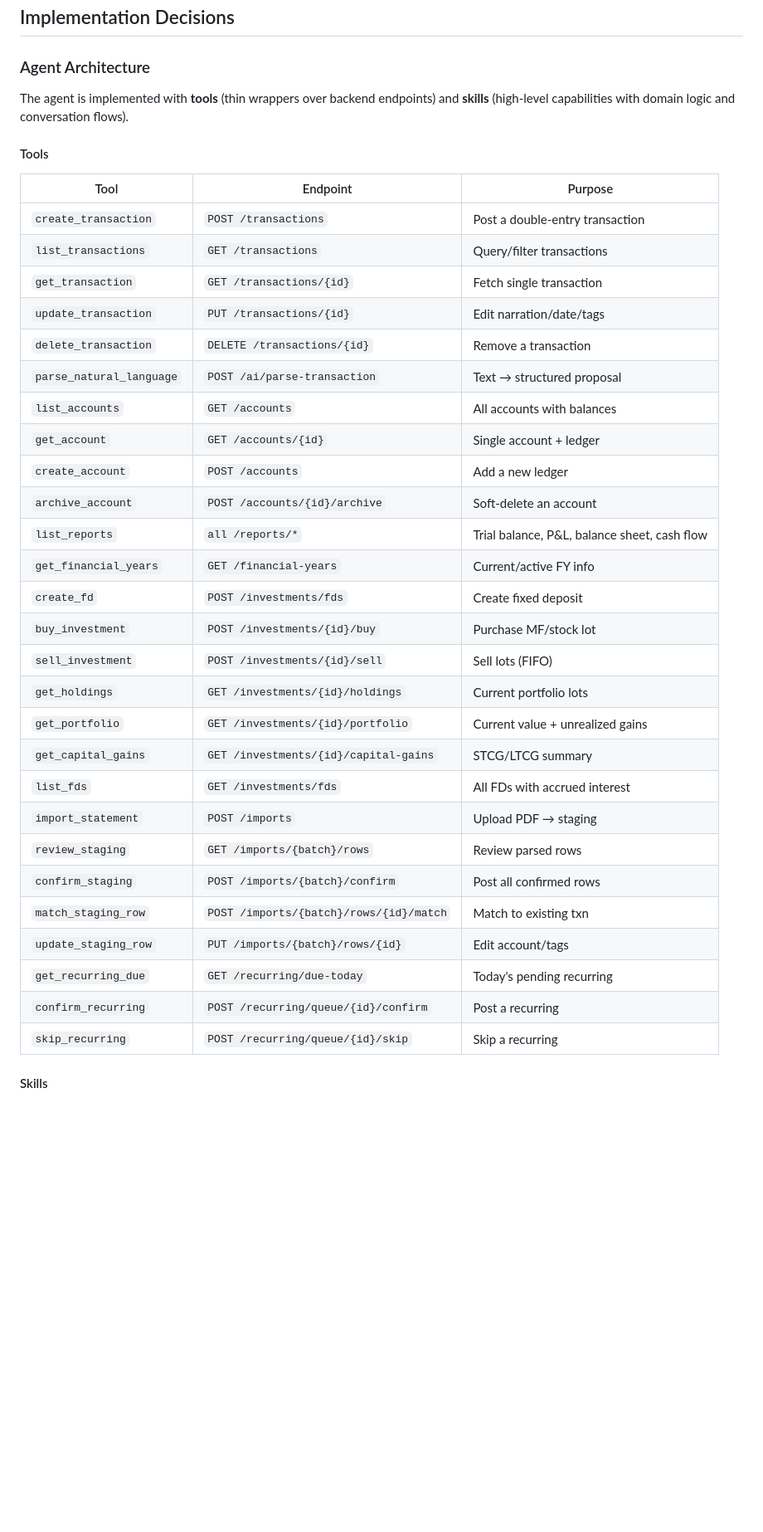
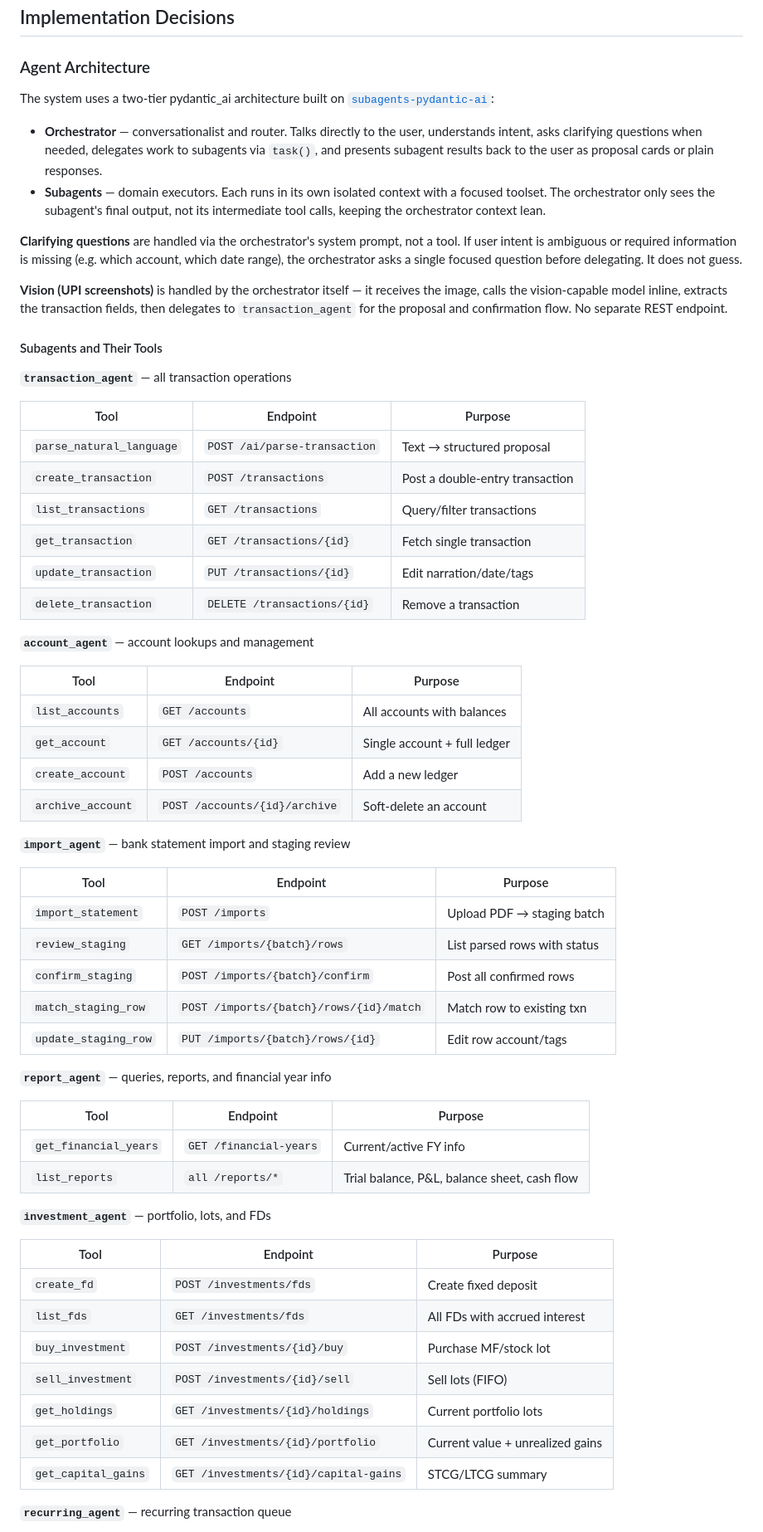
Before and after one commit to palash-jain-cw/stow, a Markdown page: docs/prd/telegram-bot.md, the part around one of its changes. Shown at 83% size. Rendered like a GitHub page; blank space fills up the shorter version.

```diff
--- a/docs/prd/telegram-bot.md
+++ b/docs/prd/telegram-bot.md
@@ -89,39 +89,65 @@ The web app itself becomes a read-heavy companion: ledger views, reports, portfo
 
 ### Agent Architecture
 
-The agent is implemented with **tools** (thin wrappers over backend endpoints) and **skills** (high-level capabilities with domain logic and conversation flows).
+The system uses a two-tier pydantic_ai architecture built on [`subagents-pydantic-ai`](https://github.com/vstorm-co/subagents-pydantic-ai):
 
-#### Tools
+- **Orchestrator** — conversationalist and router. Talks directly to the user, understands intent, asks clarifying questions when needed, delegates work to subagents via `task()`, and presents subagent results back to the user as proposal cards or plain responses.
+- **Subagents** — domain executors. Each runs in its own isolated context with a focused toolset. The orchestrator only sees the subagent's final output, not its intermediate tool calls, keeping the orchestrator context lean.
+
+**Clarifying questions** are handled via the orchestrator's system prompt, not a tool. If user intent is ambiguous or required information is missing (e.g. which account, which date range), the orchestrator asks a single focused question before delegating. It does not guess.
+
+**Vision (UPI screenshots)** is handled by the orchestrator itself — it receives the image, calls the vision-capable model inline, extracts the transaction fields, then delegates to `transaction_agent` for the proposal and confirmation flow. No separate REST endpoint.
+
+#### Subagents and Their Tools
+
+**`transaction_agent`** — all transaction operations
 
 | Tool | Endpoint | Purpose |
 |------|----------|---------|
+| `parse_natural_language` | `POST /ai/parse-transaction` | Text → structured proposal |
 | `create_transaction` | `POST /transactions` | Post a double-entry transaction |
 | `list_transactions` | `GET /transactions` | Query/filter transactions |
 | `get_transaction` | `GET /transactions/{id}` | Fetch single transaction |
 | `update_transaction` | `PUT /transactions/{id}` | Edit narration/date/tags |
 | `delete_transaction` | `DELETE /transactions/{id}` | Remove a transaction |
-| `parse_natural_language` | `POST /ai/parse-transaction` | Text → structured proposal |
+
+**`account_agent`** — account lookups and management
+
+| Tool | Endpoint | Purpose |
+|------|----------|---------|
 | `list_accounts` | `GET /accounts` | All accounts with balances |
-| `get_account` | `GET /accounts/{id}` | Single account + ledger |
+| `get_account` | `GET /accounts/{id}` | Single account + full ledger |
 | `create_account` | `POST /accounts` | Add a new ledger |
 | `archive_account` | `POST /accounts/{id}/archive` | Soft-delete an account |
+
+**`import_agent`** — bank statement import and staging review
+
+| Tool | Endpoint | Purpose |
+|------|----------|---------|
+| `import_statement` | `POST /imports` | Upload PDF → staging batch |
+| `review_staging` | `GET /imports/{batch}/rows` | List parsed rows with status |
+| `confirm_staging` | `POST /imports/{batch}/confirm` | Post all confirmed rows |
+| `match_staging_row` | `POST /imports/{batch}/rows/{id}/match` | Match row to existing txn |
+| `update_staging_row` | `PUT /imports/{batch}/rows/{id}` | Edit row account/tags |
+
+**`report_agent`** — queries, reports, and financial year info
+
+| Tool | Endpoint | Purpose |
+|------|----------|---------|
+| `get_financial_years` | `GET /financial-years` | Current/active FY info |
 | `list_reports` | `all /reports/*` | Trial balance, P&L, balance sheet, cash flow |
-| `get_financial_years` | `GET /financial-years` | Current/active FY info |
+
+**`investment_agent`** — portfolio, lots, and FDs
+
+| Tool | Endpoint | Purpose |
+|------|----------|---------|
 | `create_fd` | `POST /investments/fds` | Create fixed deposit |
+| `list_fds` | `GET /investments/fds` | All FDs with accrued interest |
 | `buy_investment` | `POST /investments/{id}/buy` | Purchase MF/stock lot |
 | `sell_investment` | `POST /investments/{id}/sell` | Sell lots (FIFO) |
 | `get_holdings` | `GET /investments/{id}/holdings` | Current portfolio lots |
 | `get_portfolio` | `GET /investments/{id}/portfolio` | Current value + unrealized gains |
 | `get_capital_gains` | `GET /investments/{id}/capital-gains` | STCG/LTCG summary |
-| `list_fds` | `GET /investments/fds` | All FDs with accrued interest |
-| `import_statement` | `POST /imports` | Upload PDF → staging |
-| `review_staging` | `GET /imports/{batch}/rows` | Review parsed rows |
-| `confirm_staging` | `POST /imports/{batch}/confirm` | Post all confirmed rows |
-| `match_staging_row` | `POST /imports/{batch}/rows/{id}/match` | Match to existing txn |
-| `update_staging_row` | `PUT /imports/{batch}/rows/{id}` | Edit account/tags |
-| `get_recurring_due` | `GET /recurring/due-today` | Today's pending recurring |
-| `confirm_recurring` | `POST /recurring/queue/{id}/confirm` | Post a recurring |
-| `skip_recurring` | `POST /recurring/queue/{id}/skip` | Skip a recurring |
 
-#### Skills
+**`recurring_agent`** — recurring transaction queue
 
```
Also changed, not shown: other parts of docs/prd/telegram-bot.md (+50 -48 lines).
